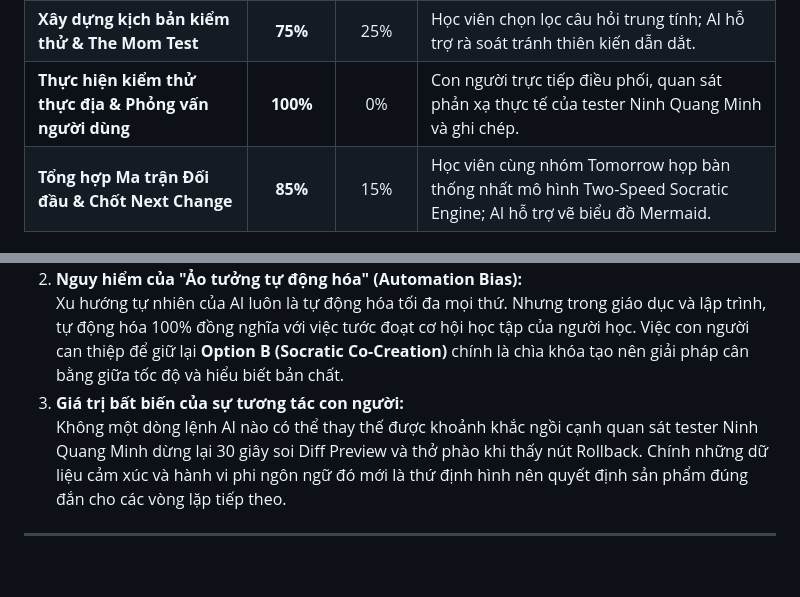
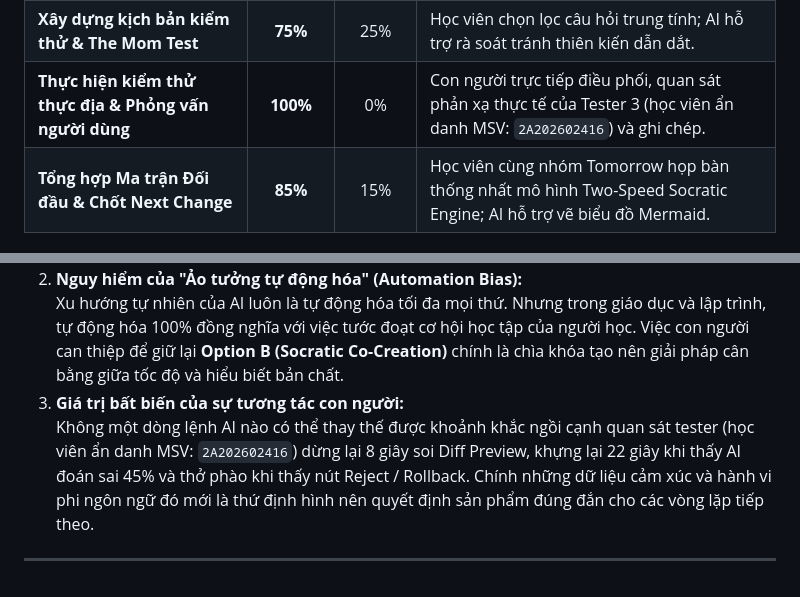
Before and after one commit to TaiHoang2501/Track1_Day18_02612_HoangAnhTai, a Markdown page: ai-support-log.md, 2 parts joined by grey strips. Drawn GitHub-style.

Commit message:
docs: sync personal tester identity in ai-support-log and add demo-interview-guide

```diff
--- a/ai-support-log.md
+++ b/ai-support-log.md
@@ -108,7 +108,7 @@ pie title "Phân Bổ Khối Lượng Đóng Góp Thực Tế Trong Bài Lab"
 | **Thiết kế 3 Spectrum of Agency (A/B/C)** | **80%** | 20% | Học viên tự phân chia tỷ lệ quyền kiểm soát; AI hỗ trợ lên danh mục tính năng chi tiết. |
 | **Lập trình mã nguồn Web Prototype (`prototype/`)** | 30% | **70%** | AI sinh mã HTML/CSS/JS theo đặc tả; học viên debug, kiểm thử giao diện và sửa các lỗi logic state. |
 | **Xây dựng kịch bản kiểm thử & The Mom Test** | **75%** | 25% | Học viên chọn lọc câu hỏi trung tính; AI hỗ trợ rà soát tránh thiên kiến dẫn dắt. |
-| **Thực hiện kiểm thử thực địa & Phỏng vấn người dùng** | **100%** | 0% | Con người trực tiếp điều phối, quan sát phản xạ thực tế của tester Ninh Quang Minh và ghi chép. |
+| **Thực hiện kiểm thử thực địa & Phỏng vấn người dùng** | **100%** | 0% | Con người trực tiếp điều phối, quan sát phản xạ thực tế của Tester 3 (học viên ẩn danh MSV: `2A202602416`) và ghi chép. |
 | **Tổng hợp Ma trận Đối đầu & Chốt Next Change** | **85%** | 15% | Học viên cùng nhóm Tomorrow họp bàn thống nhất mô hình Two-Speed Socratic Engine; AI hỗ trợ vẽ biểu đồ Mermaid. |
 
 ---
@@ -122,6 +122,6 @@ Quá trình hợp tác cùng AI trong bài lab Day 18 & 19 mang lại cho bản
 2. **Nguy hiểm của "Ảo tưởng tự động hóa" (Automation Bias):**
    Xu hướng tự nhiên của AI luôn là tự động hóa tối đa mọi thứ. Nhưng trong giáo dục và lập trình, tự động hóa 100% đồng nghĩa với việc tước đoạt cơ hội học tập của người học. Việc con người can thiệp để giữ lại **Option B (Socratic Co-Creation)** chính là chìa khóa tạo nên giải pháp cân bằng giữa tốc độ và hiểu biết bản chất.
 3. **Giá trị bất biến của sự tương tác con người:**
-   Không một dòng lệnh AI nào có thể thay thế được khoảnh khắc ngồi cạnh quan sát tester Ninh Quang Minh dừng lại 30 giây soi Diff Preview và thở phào khi thấy nút Rollback. Chính những dữ liệu cảm xúc và hành vi phi ngôn ngữ đó mới là thứ định hình nên quyết định sản phẩm đúng đắn cho các vòng lặp tiếp theo.
+   Không một dòng lệnh AI nào có thể thay thế được khoảnh khắc ngồi cạnh quan sát tester (học viên ẩn danh MSV: `2A202602416`) dừng lại 8 giây soi Diff Preview, khựng lại 22 giây khi thấy AI đoán sai 45% và thở phào khi thấy nút Reject / Rollback. Chính những dữ liệu cảm xúc và hành vi phi ngôn ngữ đó mới là thứ định hình nên quyết định sản phẩm đúng đắn cho các vòng lặp tiếp theo.
 
 ---
```
Also changed, not shown: README.md (+1 -1 lines), demo-interview-guide.md (added, +137 -0 lines).
